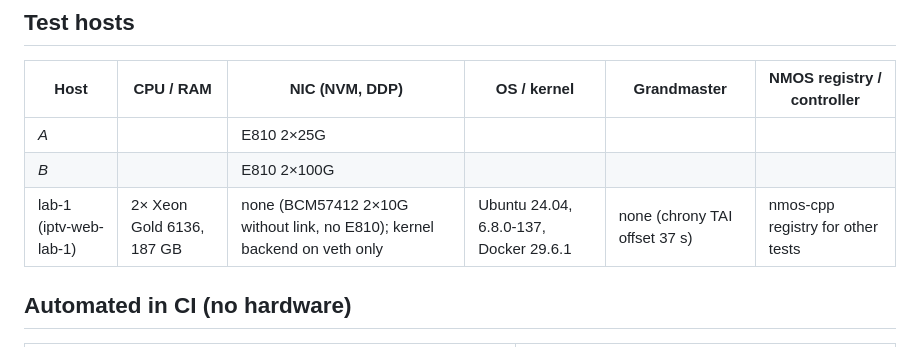
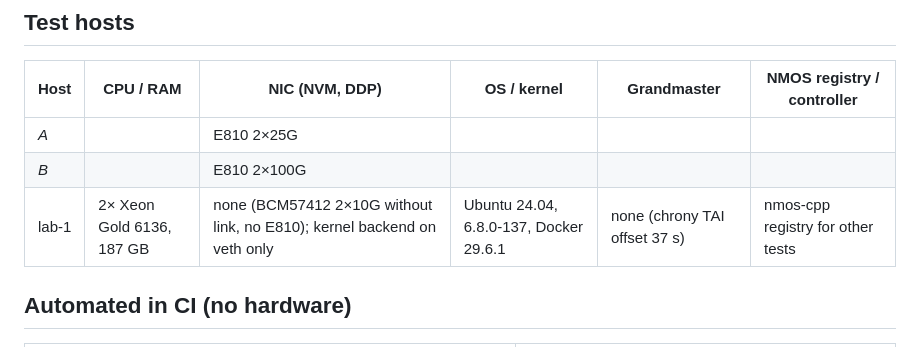
Before and after one commit to LeeO86/mxl-st2110-gateway, a Markdown page: docs/acceptance.md, the part around the change. Rendered like a GitHub page.

```diff
--- a/docs/acceptance.md
+++ b/docs/acceptance.md
@@ -8,7 +8,7 @@ Record of SPECIFICATION.md §19 (v1.0 acceptance) and the hardware items of the
 |---|---|---|---|---|---|
 | _A_ | | E810 2×25G | | | |
 | _B_ | | E810 2×100G | | | |
-| lab-1 (iptv-web-lab-1) | 2× Xeon Gold 6136, 187 GB | none (BCM57412 2×10G without link, no E810); kernel backend on veth only | Ubuntu 24.04, 6.8.0-137, Docker 29.6.1 | none (chrony TAI offset 37 s) | nmos-cpp registry for other tests |
+| lab-1 | 2× Xeon Gold 6136, 187 GB | none (BCM57412 2×10G without link, no E810); kernel backend on veth only | Ubuntu 24.04, 6.8.0-137, Docker 29.6.1 | none (chrony TAI offset 37 s) | nmos-cpp registry for other tests |
 
 ## Automated in CI (no hardware)
 
```
Also changed, not shown: README.md (+2 -0 lines), docs/images/web-ui.png (added).
